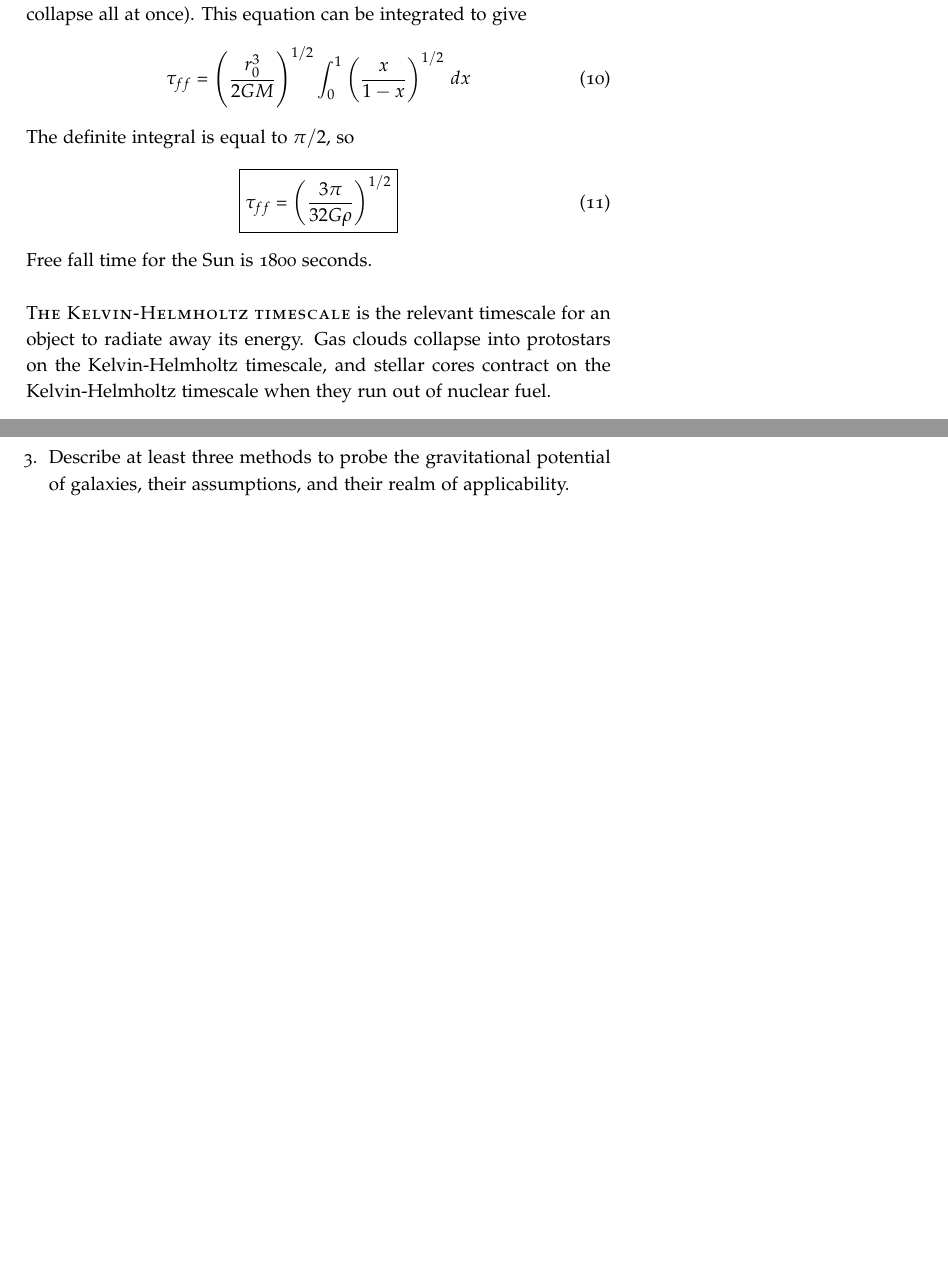
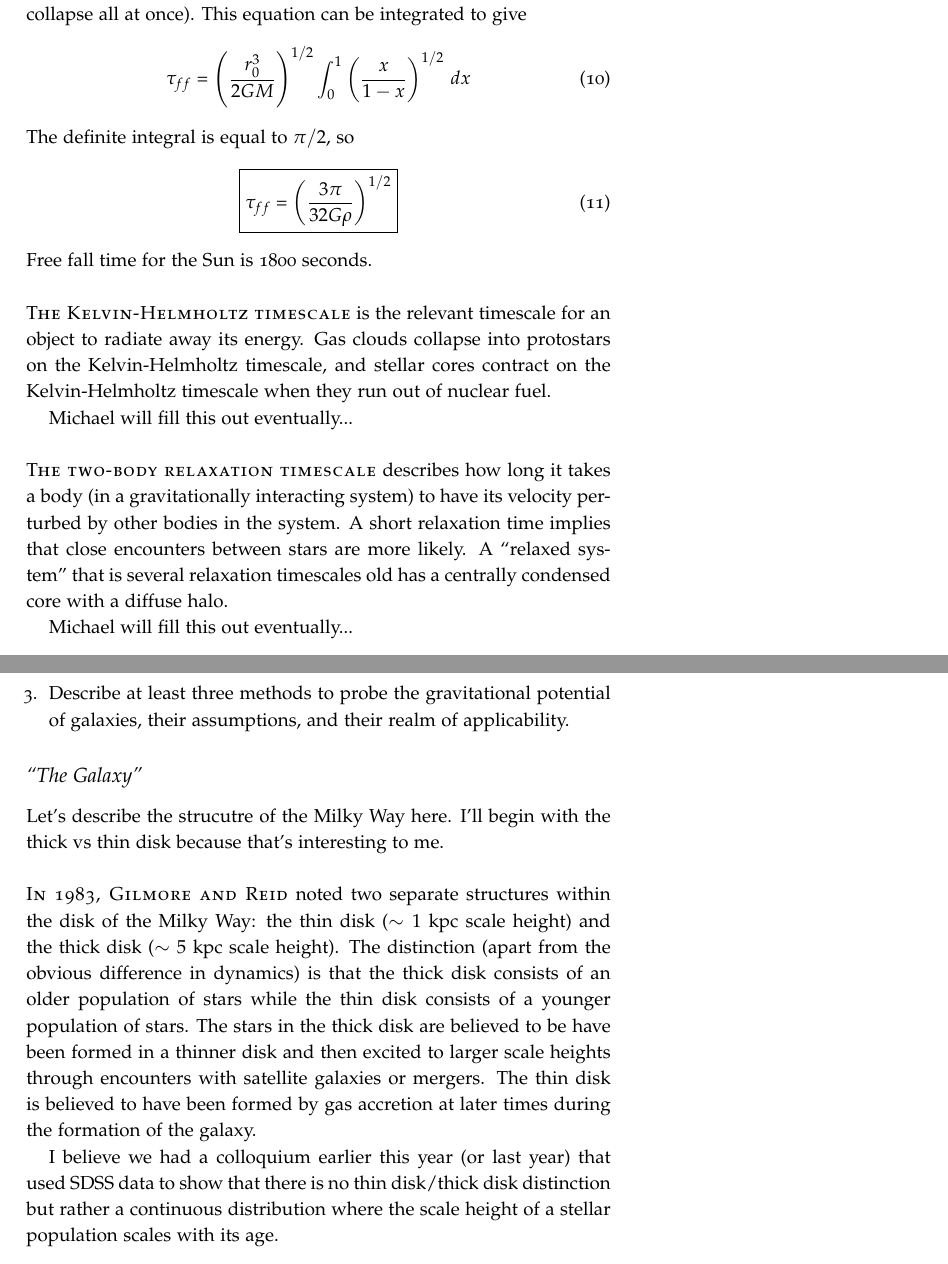
Before and after one commit to mweastwood/QualReview, a LaTeX document (review.tex, which reads galaxies.tex, general.tex): two parts of pages 6 and 34 of 39, joined at a grey line, cut so that both start at the same text, the shorter picture padded with empty space. Compiled offline with pdfLaTeX.

Commit message:
Added a little bit about galaxies (thin/thick disk + start of relaxation timescale)

```diff
--- a/galaxies.tex
+++ b/galaxies.tex
@@ -9,3 +9,22 @@ galaxies suck!!!!
 \item Describe at least three methods to probe the gravitational potential of galaxies,
       their assumptions, and their realm of applicability.
 \end{enumerate}
+
+\subsection{``The Galaxy''}
+
+Let's describe the strucutre of the Milky Way here.  I'll begin with the thick vs thin disk
+because that's interesting to me.
+
+\newthought{In 1983, Gilmore and Reid} noted two separate structures within the disk of the
+Milky Way: the thin disk ($\sim1$ kpc scale height) and the thick disk
+($\sim5$ kpc scale height).  The distinction (apart from the obvious difference in dynamics)
+is that the thick disk consists of an older population of stars while the thin disk consists
+of a younger population of stars.
+The stars in the thick disk are believed to be have been formed in a thinner disk and then
+excited to larger scale heights through encounters with satellite galaxies or mergers.
+The thin disk is believed to have been formed by gas
+accretion at later times during the formation of the galaxy.
+
+I believe we had a colloquium earlier this year (or last year) that used SDSS data to show
+that there is no thin disk/thick disk distinction but rather a continuous distribution
+where the scale height of a stellar population scales with its age.
--- a/general.tex
+++ b/general.tex
@@ -185,3 +185,13 @@ Free fall time for the Sun is 1800 seconds.
 \newthought{The Kelvin-Helmholtz timescale} is the relevant timescale for an object to
 radiate away its energy.  Gas clouds collapse into protostars on the Kelvin-Helmholtz timescale,
 and stellar cores contract on the Kelvin-Helmholtz timescale when they run out of nuclear fuel.
+
+Michael will fill this out eventually...
+
+\newthought{The two-body relaxation timescale} describes how long it takes
+a body (in a gravitationally interacting system) to have its velocity perturbed by other bodies
+in the system.  A short relaxation time implies that close encounters between stars are more
+likely.  A ``relaxed system'' that is several relaxation timescales old has a centrally
+condensed core with a diffuse halo.
+
+Michael will fill this out eventually...
```
